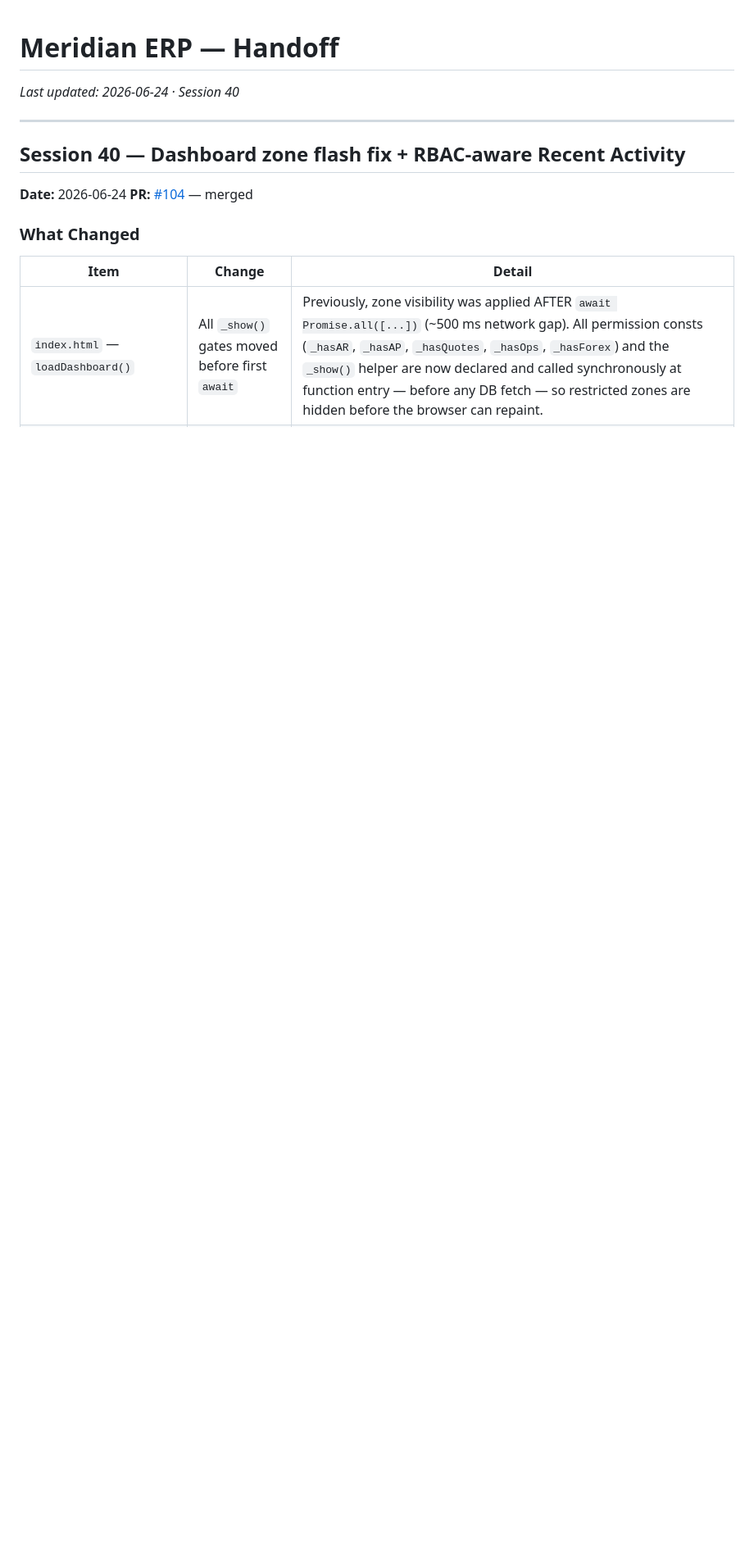
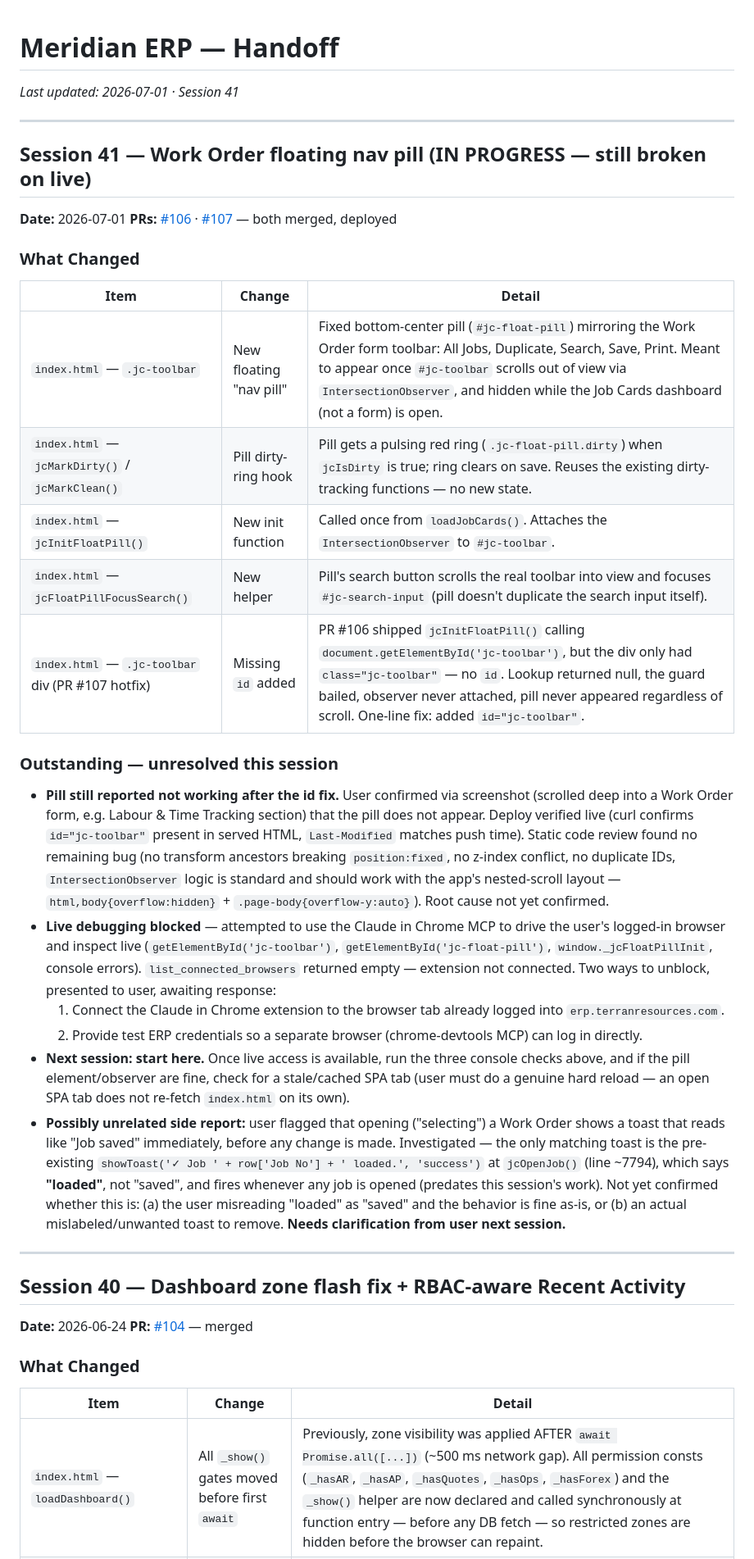
Before and after one commit to brandonr2630/meridian-erp, a Markdown page: handoff.md, the part around the change. Shown at 82% size. Drawn GitHub-style; blank space fills up the shorter version.

Commit message:
docs: handoff session 41 - WO floating nav pill (in progress) (#108)
Documents PRs #106/#107 (floating nav pill + id fix), and the
still-unresolved live bug plus blocked live-debugging (no Chrome MCP
browser connected, no test creds). Also logs the open "Job loaded"
toast question pending user clarification.

Co-authored-by: Brandon R <terranresources@gmail.com>
Co-authored-by: Claude Sonnet 5 <noreply@anthropic.com>

```diff
--- a/handoff.md
+++ b/handoff.md
@@ -1,6 +1,32 @@
 # Meridian ERP — Handoff
 
-*Last updated: 2026-06-24 · Session 40*
+*Last updated: 2026-07-01 · Session 41*
+
+---
+
+## Session 41 — Work Order floating nav pill (IN PROGRESS — still broken on live)
+
+**Date:** 2026-07-01
+**PRs:** [#106](https://github.com/brandonr2630/meridian-erp/pull/106) · [#107](https://github.com/brandonr2630/meridian-erp/pull/107) — both merged, deployed
+
+### What Changed
+
+| Item | Change | Detail |
+|------|--------|--------|
+| `index.html` — `.jc-toolbar` | New floating "nav pill" | Fixed bottom-center pill (`#jc-float-pill`) mirroring the Work Order form toolbar: All Jobs, Duplicate, Search, Save, Print. Meant to appear once `#jc-toolbar` scrolls out of view via `IntersectionObserver`, and hidden while the Job Cards dashboard (not a form) is open. |
+| `index.html` — `jcMarkDirty()` / `jcMarkClean()` | Pill dirty-ring hook | Pill gets a pulsing red ring (`.jc-float-pill.dirty`) when `jcIsDirty` is true; ring clears on save. Reuses the existing dirty-tracking functions — no new state. |
+| `index.html` — `jcInitFloatPill()` | New init function | Called once from `loadJobCards()`. Attaches the `IntersectionObserver` to `#jc-toolbar`. |
+| `index.html` — `jcFloatPillFocusSearch()` | New helper | Pill's search button scrolls the real toolbar into view and focuses `#jc-search-input` (pill doesn't duplicate the search input itself). |
+| `index.html` — `.jc-toolbar` div (PR #107 hotfix) | Missing `id` added | PR #106 shipped `jcInitFloatPill()` calling `document.getElementById('jc-toolbar')`, but the div only had `class="jc-toolbar"` — no `id`. Lookup returned null, the guard bailed, observer never attached, pill never appeared regardless of scroll. One-line fix: added `id="jc-toolbar"`. |
+
+### Outstanding — unresolved this session
+
+- **Pill still reported not working after the id fix.** User confirmed via screenshot (scrolled deep into a Work Order form, e.g. Labour & Time Tracking section) that the pill does not appear. Deploy verified live (curl confirms `id="jc-toolbar"` present in served HTML, `Last-Modified` matches push time). Static code review found no remaining bug (no transform ancestors breaking `position:fixed`, no z-index conflict, no duplicate IDs, `IntersectionObserver` logic is standard and should work with the app's nested-scroll layout — `html,body{overflow:hidden}` + `.page-body{overflow-y:auto}`). Root cause not yet confirmed.
+- **Live debugging blocked** — attempted to use the Claude in Chrome MCP to drive the user's logged-in browser and inspect live (`getElementById('jc-toolbar')`, `getElementById('jc-float-pill')`, `window._jcFloatPillInit`, console errors). `list_connected_browsers` returned empty — extension not connected. Two ways to unblock, presented to user, awaiting response:
+  1. Connect the Claude in Chrome extension to the browser tab already logged into `erp.terranresources.com`.
+  2. Provide test ERP credentials so a separate browser (chrome-devtools MCP) can log in directly.
+- **Next session: start here.** Once live access is available, run the three console checks above, and if the pill element/observer are fine, check for a stale/cached SPA tab (user must do a genuine hard reload — an open SPA tab does not re-fetch `index.html` on its own).
+- **Possibly unrelated side report:** user flagged that opening ("selecting") a Work Order shows a toast that reads like "Job saved" immediately, before any change is made. Investigated — the only matching toast is the pre-existing `showToast('✓ Job ' + row['Job No'] + ' loaded.', 'success')` at `jcOpenJob()` (line ~7794), which says **"loaded"**, not "saved", and fires whenever any job is opened (predates this session's work). Not yet confirmed whether this is: (a) the user misreading "loaded" as "saved" and the behavior is fine as-is, or (b) an actual mislabeled/unwanted toast to remove. **Needs clarification from user next session.**
 
 ---
 
```
